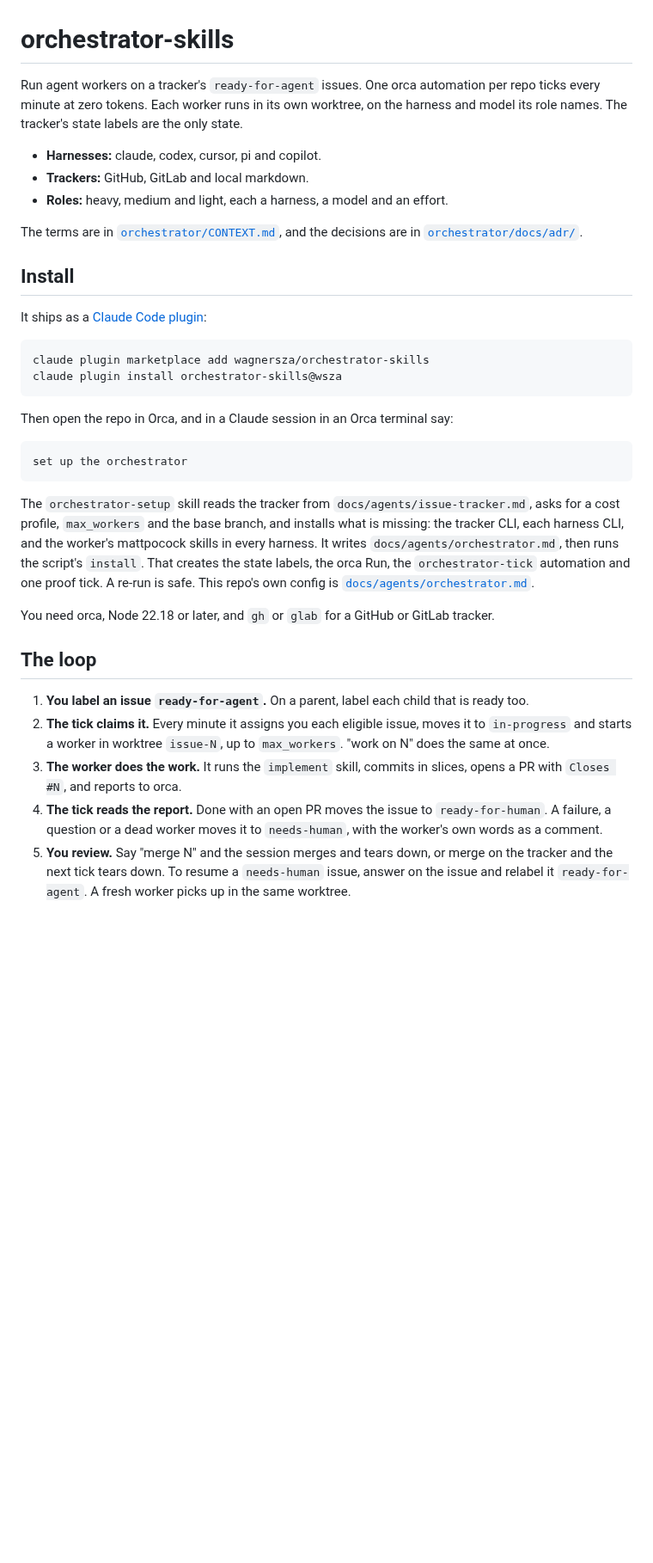
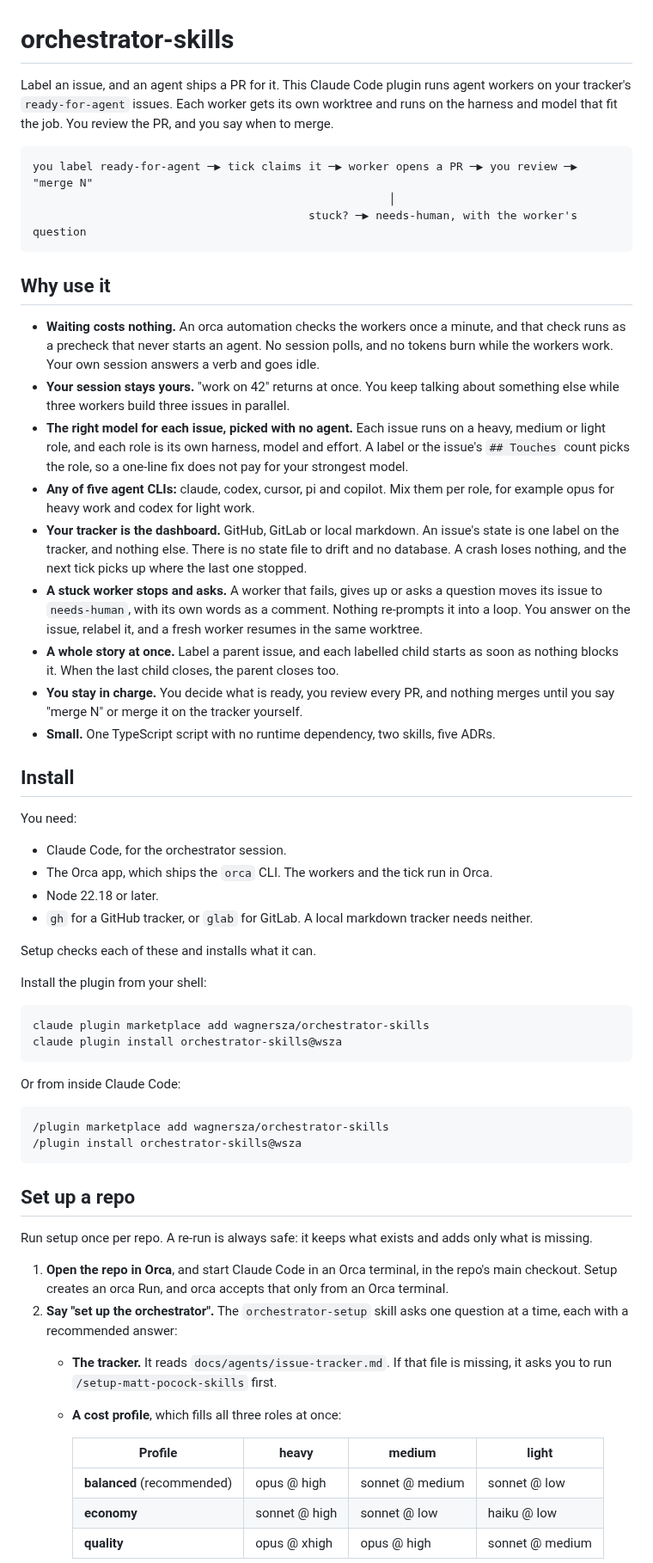
Before and after one commit to wagnersza/orchestrator-skills, a Markdown page: README.md, the part around one of its changes. Shown at 86% size. Rendered like a GitHub page; blank space fills up the shorter version.

Commit message:
docs: make the README say why to use it, and how to install and set up
The first rewrite listed the loop but gave no reason to adopt it, and its
setup was one paragraph. It now opens with the case for the orchestrator,
then gives the prerequisites, the install, a step-by-step setup with the
cost profiles, the four verbs and the state labels.

Co-Authored-By: Claude Opus 5.5 (1M context) <noreply@anthropic.com>

````diff
--- a/README.md
+++ b/README.md
@@ -1,53 +1,82 @@
 # orchestrator-skills
 
-Run agent workers on a tracker's `ready-for-agent` issues. One orca automation per repo
-ticks every minute at zero tokens. Each worker runs in its own worktree, on the harness and
-model its role names. The tracker's state labels are the only state.
+Label an issue, and an agent ships a PR for it. This Claude Code plugin runs agent workers
+on your tracker's `ready-for-agent` issues. Each worker gets its own worktree and runs on
+the harness and model that fit the job. You review the PR, and you say when to merge.
 
-- **Harnesses:** claude, codex, cursor, pi and copilot.
-- **Trackers:** GitHub, GitLab and local markdown.
-- **Roles:** heavy, medium and light, each a harness, a model and an effort.
+```
+you label ready-for-agent ─▶ tick claims it ─▶ worker opens a PR ─▶ you review ─▶ "merge N"
+                                                     │
+                                         stuck? ─▶ needs-human, with the worker's question
+```
 
-The terms are in [`orchestrator/CONTEXT.md`](orchestrator/CONTEXT.md), and the decisions
-are in [`orchestrator/docs/adr/`](orchestrator/docs/adr/).
+## Why use it
+
+- **Waiting costs nothing.** An orca automation checks the workers once a minute, and that
+  check runs as a precheck that never starts an agent. No session polls, and no tokens burn
+  while the workers work. Your own session answers a verb and goes idle.
+- **Your session stays yours.** "work on 42" returns at once. You keep talking about
+  something else while three workers build three issues in parallel.
+- **The right model for each issue, picked with no agent.** Each issue runs on a heavy,
+  medium or light role, and each role is its own harness, model and effort. A label or the
+  issue's `## Touches` count picks the role, so a one-line fix does not pay for your
+  strongest model.
+- **Any of five agent CLIs:** claude, codex, cursor, pi and copilot. Mix them per role, for
+  example opus for heavy work and codex for light work.
+- **Your tracker is the dashboard.** GitHub, GitLab or local markdown. An issue's state is
+  one label on the tracker, and nothing else. There is no state file to drift and no
+  database. A crash loses nothing, and the next tick picks up where the last one stopped.
+- **A stuck worker stops and asks.** A worker that fails, gives up or asks a question moves
+  its issue to `needs-human`, with its own words as a comment. Nothing re-prompts it into a
+  loop. You answer on the issue, relabel it, and a fresh worker resumes in the same
+  worktree.
+- **A whole story at once.** Label a parent issue, and each labelled child starts as soon
+  as nothing blocks it. When the last child closes, the parent closes too.
+- **You stay in charge.** You decide what is ready, you review every PR, and nothing merges
+  until you say "merge N" or merge it on the tracker yourself.
+- **Small.** One TypeScript script with no runtime dependency, two skills, five ADRs.
 
 ## Install
 
-It ships as a [Claude Code plugin](https://code.claude.com/docs/en/plugins):
+You need:
+
+- Claude Code, for the orchestrator session.
+- The Orca app, which ships the `orca` CLI. The workers and the tick run in Orca.
+- Node 22.18 or later.
+- `gh` for a GitHub tracker, or `glab` for GitLab. A local markdown tracker needs neither.
+
+Setup checks each of these and installs what it can.
+
+Install the plugin from your shell:
 
 ```bash
 claude plugin marketplace add wagnersza/orchestrator-skills
 claude plugin install orchestrator-skills@wsza
 ```
 
-Then open the repo in Orca, and in a Claude session in an Orca terminal say:
+Or from inside Claude Code:
 
 ```
-set up the orchestrator
+/plugin marketplace add wagnersza/orchestrator-skills
+/plugin install orchestrator-skills@wsza
 ```
 
-The `orchestrator-setup` skill reads the tracker from `docs/agents/issue-tracker.md`, asks
-for a cost profile, `max_workers` and the base branch, and installs what is missing: the
-tracker CLI, each harness CLI, and the worker's mattpocock skills in every harness. It
-writes `docs/agents/orchestrator.md`, then runs the script's `install`. That creates the
-state labels, the orca Run, the `orchestrator-tick` automation and one proof tick. A re-run
-is safe. This repo's own config is [`docs/agents/orchestrator.md`](docs/agents/orchestrator.md).
+## Set up a repo
 
-You need orca, Node 22.18 or later, and `gh` or `glab` for a GitHub or GitLab tracker.
+Run setup once per repo. A re-run is always safe: it keeps what exists and adds only what
+is missing.
 
-## The loop
+1. **Open the repo in Orca**, and start Claude Code in an Orca terminal, in the repo's main
+   checkout. Setup creates an orca Run, and orca accepts that only from an Orca terminal.
+2. **Say "set up the orchestrator".** The `orchestrator-setup` skill asks one question at a
+   time, each with a recommended answer:
+   - **The tracker.** It reads `docs/agents/issue-tracker.md`. If that file is missing, it
+     asks you to run `/setup-matt-pocock-skills` first.
+   - **A cost profile**, which fills all three roles at once:
 
-1. **You label an issue `ready-for-agent`.** On a parent, label each child that is ready
-   too.
-2. **The tick claims it.** Every minute it assigns you each eligible issue, moves it to
-   `in-progress` and starts a worker in worktree `issue-N`, up to `max_workers`. "work on
-   N" does the same at once.
-3. **The worker does the work.** It runs the `implement` skill, commits in slices, opens a
-   PR with `Closes #N`, and reports to orca.
-4. **The tick reads the report.** Done with an open PR moves the issue to
-   `ready-for-human`. A failure, a question or a dead worker moves it to `needs-human`, with
-   the worker's own words as a comment.
-5. **You review.** Say "merge N" and the session merges and tears down, or merge on the
-   tracker and the next tick tears down. To resume a `needs-human` issue, answer on the
-   issue and relabel it `ready-for-agent`. A fresh worker picks up in the same worktree.
+     | Profile | heavy | medium | light |
+     |---|---|---|---|
+     | **balanced** (recommended) | opus @ high | sonnet @ medium | sonnet @ low |
+     | **economy** | sonnet @ high | sonnet @ low | haiku @ low |
+     | **quality** | opus @ xhigh | opus @ high | sonnet @ medium |
 
````
Also changed, not shown: other parts of README.md (+43 -3 lines).
